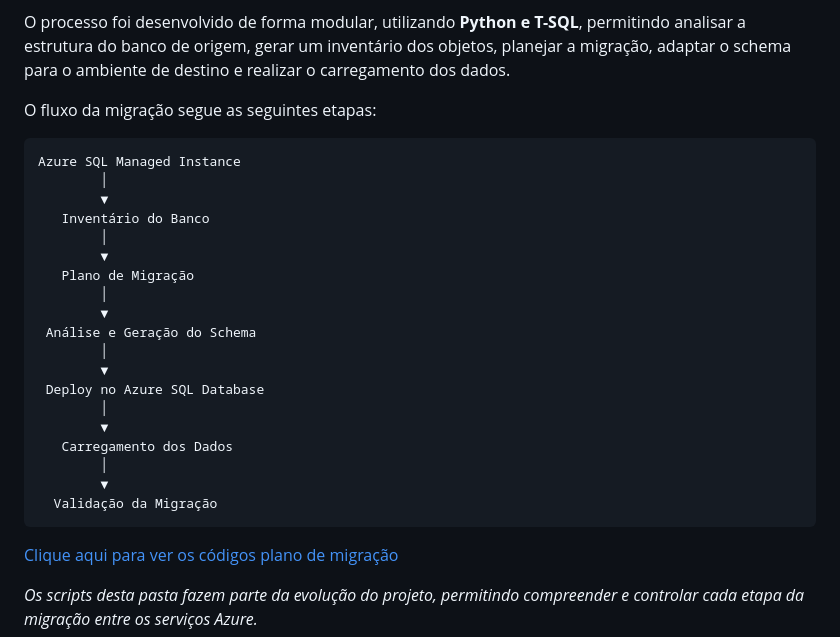
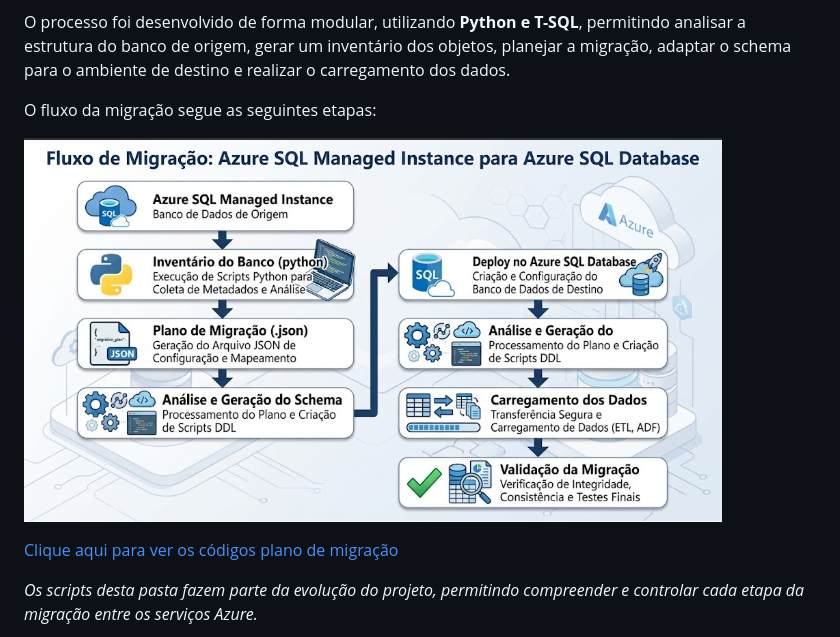
Before and after one commit to userdanixdev/azure-adventureworks, a Markdown page: README.md, the part around one of its changes. Rendered like a GitHub page; pictures changed too: images/fluxo_migration.png (added).

Commit message:
images: update readme and migration flow

````diff
--- a/README.md
+++ b/README.md
@@ -232,27 +232,9 @@ O processo foi desenvolvido de forma modular, utilizando **Python e T-SQL**, per
 
 O fluxo da migração segue as seguintes etapas:
 
-```text
-Azure SQL Managed Instance
-        │
-        ▼
-   Inventário do Banco
-        │
-        ▼
-   Plano de Migração
-        │
-        ▼
- Análise e Geração do Schema
-        │
-        ▼
- Deploy no Azure SQL Database
-        │
-        ▼
-   Carregamento dos Dados
-        │
-        ▼
-  Validação da Migração
-```
+![](/images/fluxo_migration.png)
+
+
 [Clique aqui para ver os códigos plano de migração](https://github.com/userdanixdev/azure-adventureworks/tree/migration-azure-database/migration)
 
 *Os scripts desta pasta fazem parte da evolução do projeto, permitindo compreender e controlar cada etapa da migração entre os serviços Azure.*
````
Also changed, not shown: other parts of README.md (+1 -1 lines).
